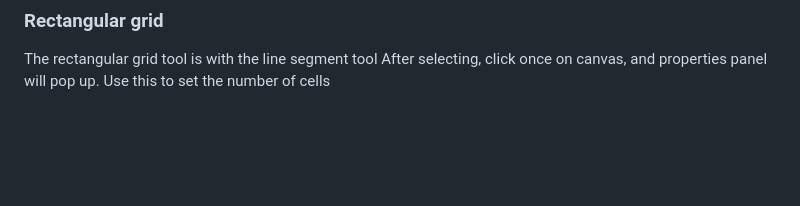
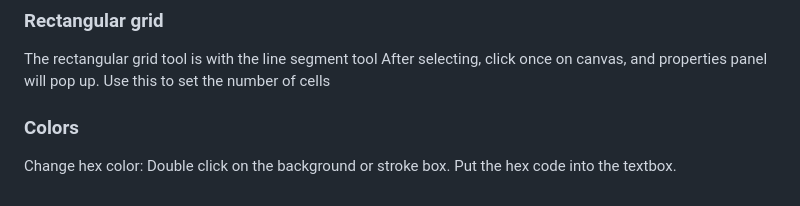
Before and after one commit to benscarlson/howto, a Markdown page: illustrator.md, the part around the change. Rendered like a GitHub page; blank space fills up the shorter version.

```diff
--- a/illustrator.md
+++ b/illustrator.md
@@ -80,3 +80,7 @@ Note the objects are grouped. To move the individual objects, ungroup first
 
 The rectangular grid tool is with the line segment tool
 After selecting, click once on canvas, and properties panel will pop up. Use this to set the number of cells
+
+### Colors
+
+Change hex color: Double click on the background or stroke box. Put the hex code into the textbox.
```
